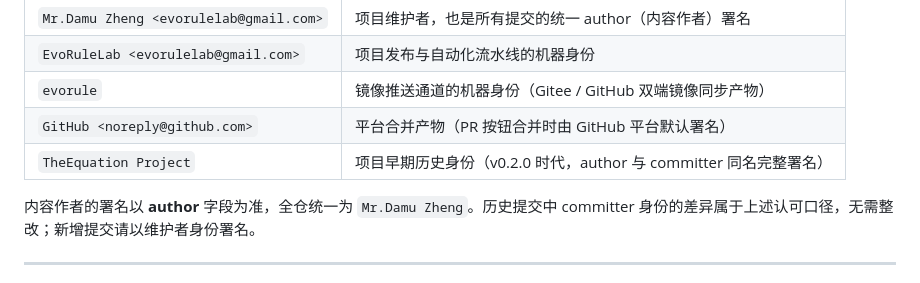
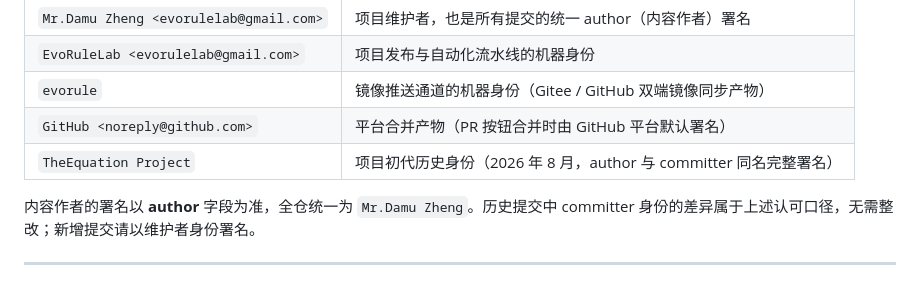
Before and after one commit to evorule/evorule-server, a Markdown page: CONTRIBUTING.md, the part around the change. GitHub-like rendering.

Commit message:
docs(contributing): date-scope the legacy TheEquation identity entry by month instead of version literal
The release gate forbids stale version literals in L1 docs (only the
canonical version or future versions may appear), so the era qualifier
uses the exact history window (August 2026, all 10 commits) rather than
a version tag that would rot on the next release.

```diff
--- a/CONTRIBUTING.md
+++ b/CONTRIBUTING.md
@@ -27,7 +27,7 @@ Git 语义中，**committer（提交者）**表示「将该提交放入仓库的
 | `EvoRuleLab <evorulelab@gmail.com>` | 项目发布与自动化流水线的机器身份 |
 | `evorule` | 镜像推送通道的机器身份（Gitee / GitHub 双端镜像同步产物） |
 | `GitHub <noreply@github.com>` | 平台合并产物（PR 按钮合并时由 GitHub 平台默认署名） |
-| `TheEquation Project` | 项目早期历史身份（v0.2.0 时代，author 与 committer 同名完整署名） |
+| `TheEquation Project` | 项目初代历史身份（2026 年 8 月，author 与 committer 同名完整署名） |
 
 内容作者的署名以 **author** 字段为准，全仓统一为 `Mr.Damu Zheng`。历史提交中 committer 身份的差异属于上述认可口径，无需整改；新增提交请以维护者身份署名。
 
```
